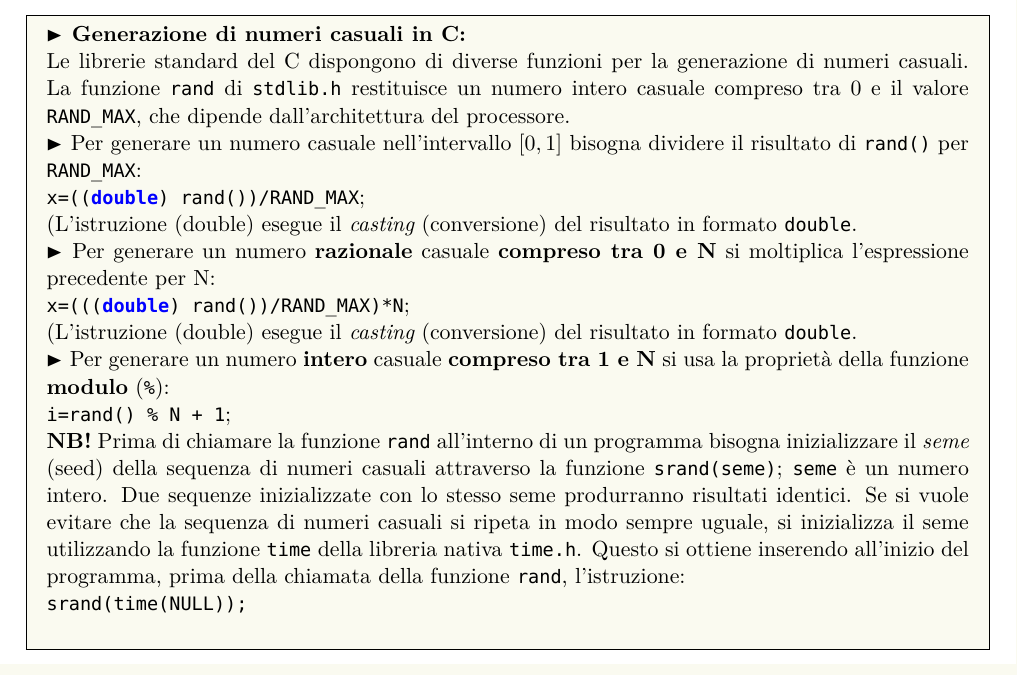
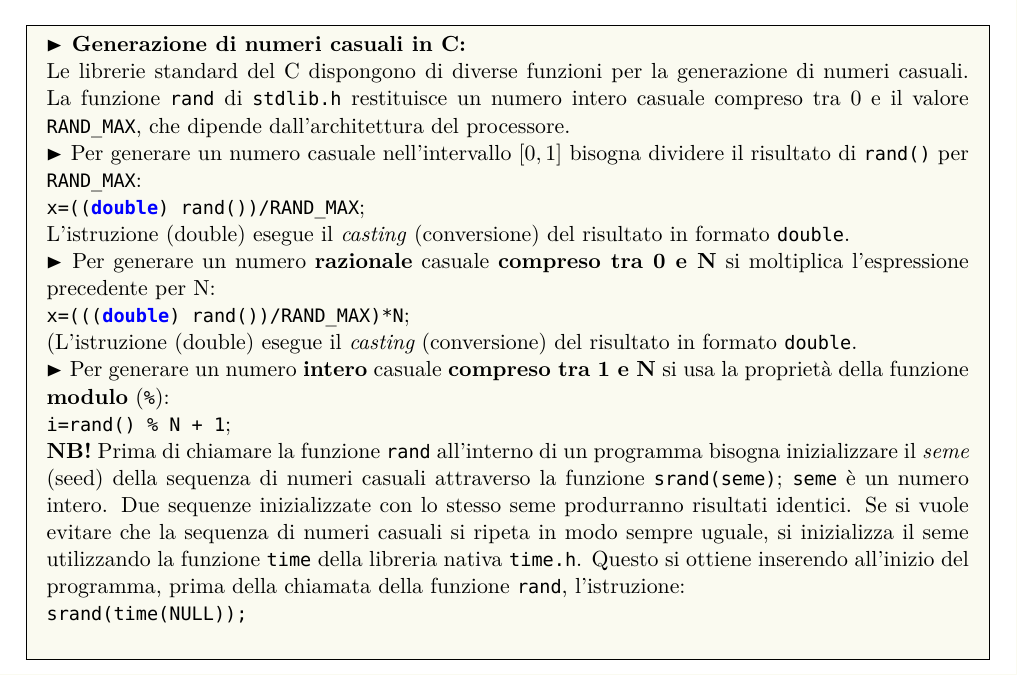
Before and after one commit to lsoffi/EsperienzeDiLaboratorioDiCalcolo201920, a LaTeX document (esercitazioni/ex4.tex): part of page 2 of 2, cut so that both start at the same text. Compiled offline with XeLaTeX; a missing font is replaced by an installed copy or a similar font.

Commit message:
* lstline cosmetic change

```diff
--- a/esercitazioni/ex4.tex
+++ b/esercitazioni/ex4.tex
@@ -121,13 +121,13 @@ La funzione \texttt{rand} di \texttt{stdlib.h} restituisce un numero intero casu
 bisogna dividere il risultato di \texttt{rand()} per
 \texttt{RAND\_MAX}:
 \\
-\lstinline[language=c]{x=((double) rand())/RAND_MAX};
+\lstinline[language=c]!x=((double) rand())/RAND_MAX!;
 \\
-(L'istruzione (double) esegue il {\em casting} (conversione) del risultato in formato \texttt{double}.
+L'istruzione (double) esegue il {\em casting\/} (conversione) del risultato in formato \texttt{double}.
 
 \textbf{$\RHD$} Per generare un numero {\bf razionale} casuale {\bf compreso tra 0 e N} si moltiplica l'espressione precedente per N:
 \\
-\lstinline[language=c]{x=(((double) rand())/RAND_MAX)*N};
+\lstinline[language=c]!x=(((double) rand())/RAND_MAX)*N!;
 \\
 (L'istruzione (double) esegue il {\em casting} (conversione) del risultato in formato \texttt{double}.
 
```
Also changed, not shown: esercitazioni/ex1.tex (+2 -2 lines), esercitazioni/ex2.tex (+1 -1 lines), esercitazioni/ex3.tex (+1 -1 lines), esercitazioni/ex1.pdf, esercitazioni/ex4.tex (2 more changed lines).
